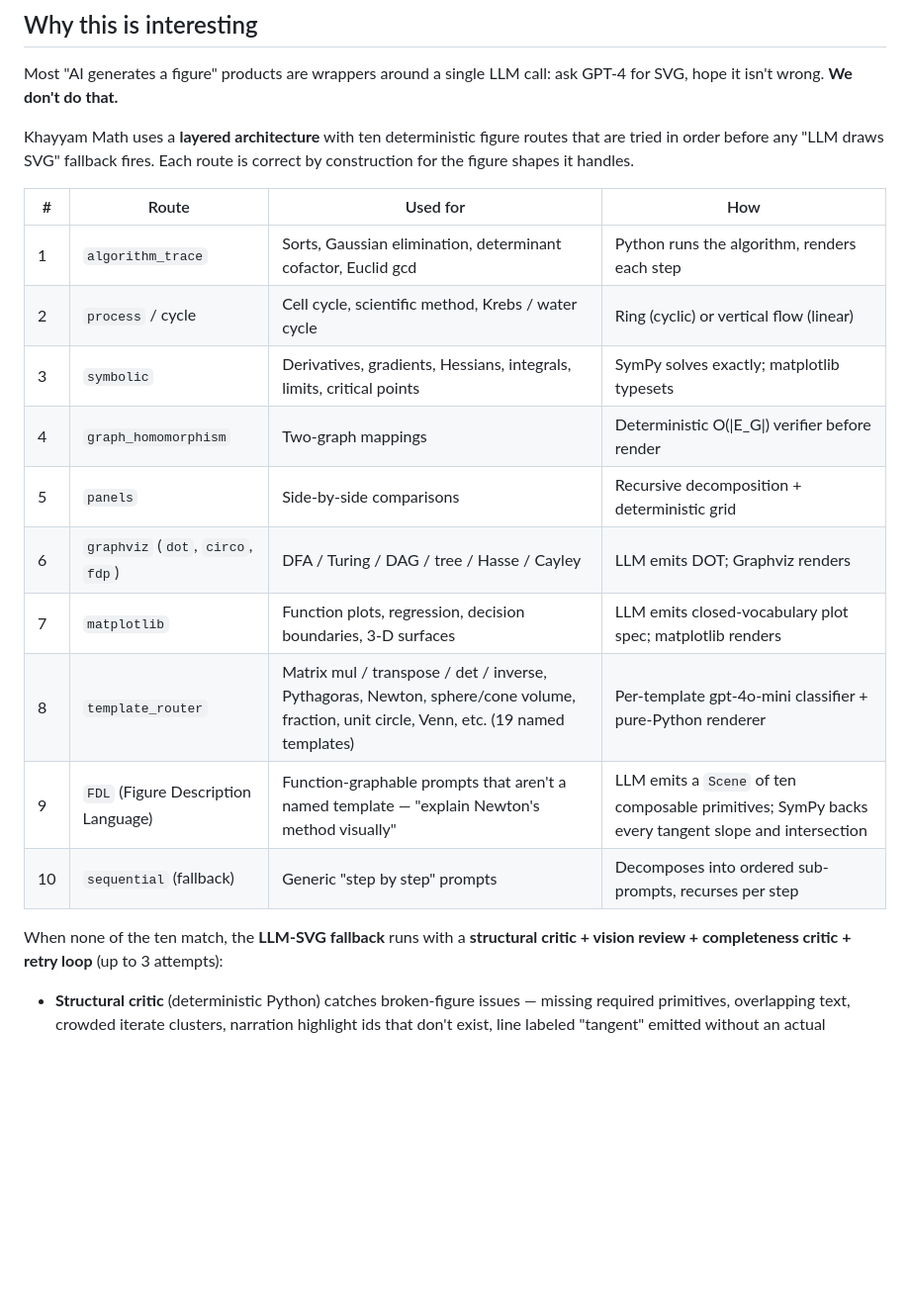
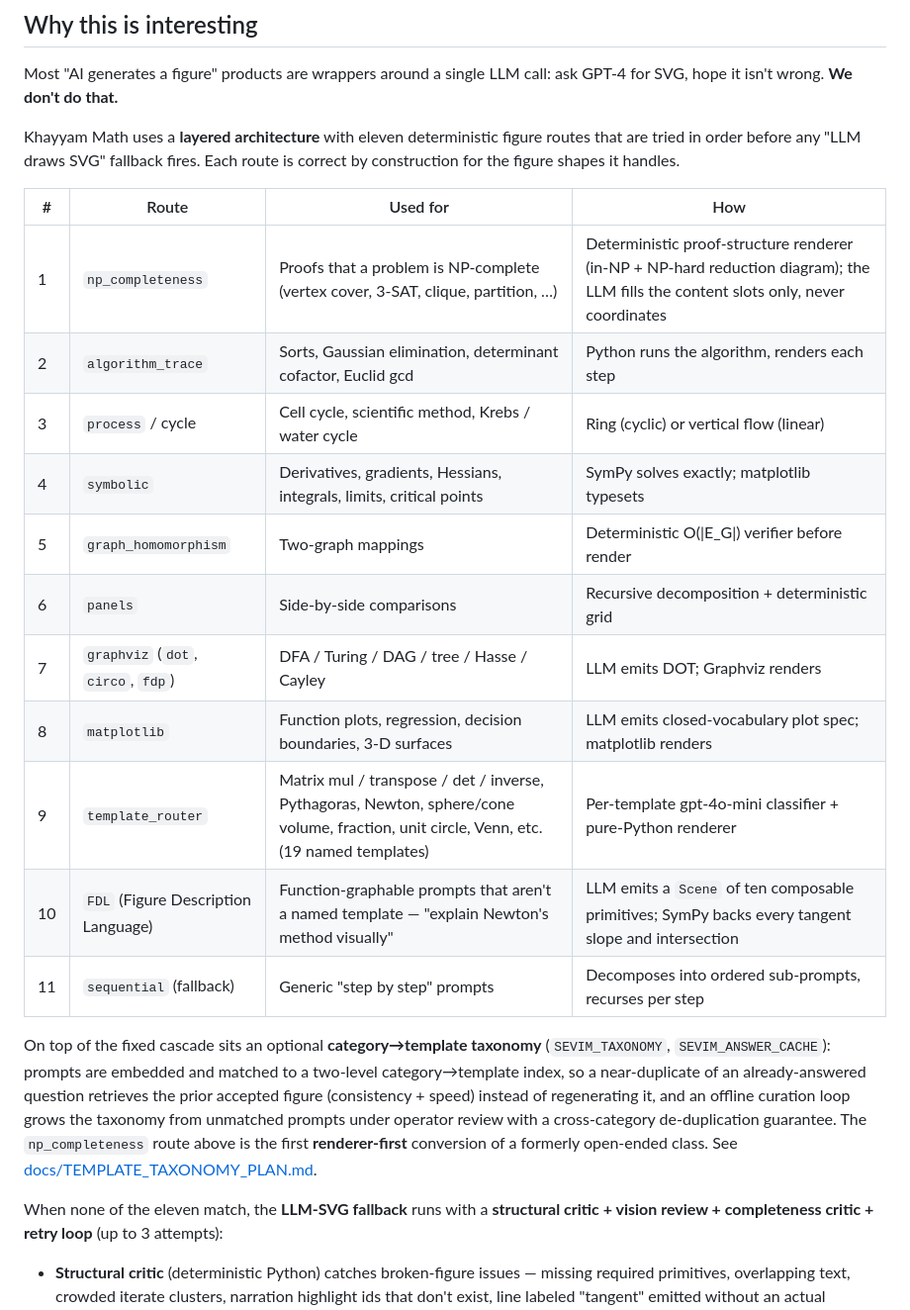
Before and after one commit to khayyam-math/khayyam-math, a Markdown page: README.md, the part around the change. Shown at 99% size. Rendered like a GitHub page; blank space fills up the shorter version.

```diff
--- a/README.md
+++ b/README.md
@@ -49,25 +49,36 @@ from a one-line prompt.
 Most "AI generates a figure" products are wrappers around a single
 LLM call: ask GPT-4 for SVG, hope it isn't wrong. **We don't do that.**
 
-Khayyam Math uses a **layered architecture** with ten deterministic
+Khayyam Math uses a **layered architecture** with eleven deterministic
 figure routes that are tried in order before any "LLM draws SVG"
 fallback fires. Each route is correct by construction for the figure
 shapes it handles.
 
 | # | Route | Used for | How |
 |---|---|---|---|
-| 1 | `algorithm_trace` | Sorts, Gaussian elimination, determinant cofactor, Euclid gcd | Python runs the algorithm, renders each step |
-| 2 | `process` / cycle | Cell cycle, scientific method, Krebs / water cycle | Ring (cyclic) or vertical flow (linear) |
-| 3 | `symbolic` | Derivatives, gradients, Hessians, integrals, limits, critical points | SymPy solves exactly; matplotlib typesets |
-| 4 | `graph_homomorphism` | Two-graph mappings | Deterministic O(\|E_G\|) verifier before render |
-| 5 | `panels` | Side-by-side comparisons | Recursive decomposition + deterministic grid |
-| 6 | `graphviz` (`dot`, `circo`, `fdp`) | DFA / Turing / DAG / tree / Hasse / Cayley | LLM emits DOT; Graphviz renders |
-| 7 | `matplotlib` | Function plots, regression, decision boundaries, 3-D surfaces | LLM emits closed-vocabulary plot spec; matplotlib renders |
-| 8 | `template_router` | Matrix mul / transpose / det / inverse, Pythagoras, Newton, sphere/cone volume, fraction, unit circle, Venn, etc. (19 named templates) | Per-template gpt-4o-mini classifier + pure-Python renderer |
-| 9 | `FDL` (Figure Description Language) | Function-graphable prompts that aren't a named template — "explain Newton's method visually" | LLM emits a `Scene` of ten composable primitives; SymPy backs every tangent slope and intersection |
-| 10 | `sequential` (fallback) | Generic "step by step" prompts | Decomposes into ordered sub-prompts, recurses per step |
+| 1 | `np_completeness` | Proofs that a problem is NP-complete (vertex cover, 3-SAT, clique, partition, …) | Deterministic proof-structure renderer (in-NP + NP-hard reduction diagram); the LLM fills the content slots only, never coordinates |
+| 2 | `algorithm_trace` | Sorts, Gaussian elimination, determinant cofactor, Euclid gcd | Python runs the algorithm, renders each step |
+| 3 | `process` / cycle | Cell cycle, scientific method, Krebs / water cycle | Ring (cyclic) or vertical flow (linear) |
+| 4 | `symbolic` | Derivatives, gradients, Hessians, integrals, limits, critical points | SymPy solves exactly; matplotlib typesets |
+| 5 | `graph_homomorphism` | Two-graph mappings | Deterministic O(\|E_G\|) verifier before render |
+| 6 | `panels` | Side-by-side comparisons | Recursive decomposition + deterministic grid |
+| 7 | `graphviz` (`dot`, `circo`, `fdp`) | DFA / Turing / DAG / tree / Hasse / Cayley | LLM emits DOT; Graphviz renders |
+| 8 | `matplotlib` | Function plots, regression, decision boundaries, 3-D surfaces | LLM emits closed-vocabulary plot spec; matplotlib renders |
+| 9 | `template_router` | Matrix mul / transpose / det / inverse, Pythagoras, Newton, sphere/cone volume, fraction, unit circle, Venn, etc. (19 named templates) | Per-template gpt-4o-mini classifier + pure-Python renderer |
+| 10 | `FDL` (Figure Description Language) | Function-graphable prompts that aren't a named template — "explain Newton's method visually" | LLM emits a `Scene` of ten composable primitives; SymPy backs every tangent slope and intersection |
+| 11 | `sequential` (fallback) | Generic "step by step" prompts | Decomposes into ordered sub-prompts, recurses per step |
 
-When none of the ten match, the **LLM-SVG fallback** runs with a
+On top of the fixed cascade sits an optional **category→template
+taxonomy** (`SEVIM_TAXONOMY`, `SEVIM_ANSWER_CACHE`): prompts are embedded
+and matched to a two-level category→template index, so a near-duplicate
+of an already-answered question retrieves the prior accepted figure
+(consistency + speed) instead of regenerating it, and an offline curation
+loop grows the taxonomy from unmatched prompts under operator review with
+a cross-category de-duplication guarantee. The `np_completeness` route
+above is the first **renderer-first** conversion of a formerly open-ended
+class. See [docs/TEMPLATE_TAXONOMY_PLAN.md](docs/TEMPLATE_TAXONOMY_PLAN.md).
+
+When none of the eleven match, the **LLM-SVG fallback** runs with a
 **structural critic + vision review + completeness critic + retry
 loop** (up to 3 attempts):
 
```
Also changed, not shown: ARCHITECTURE.md (+40 -6 lines).
